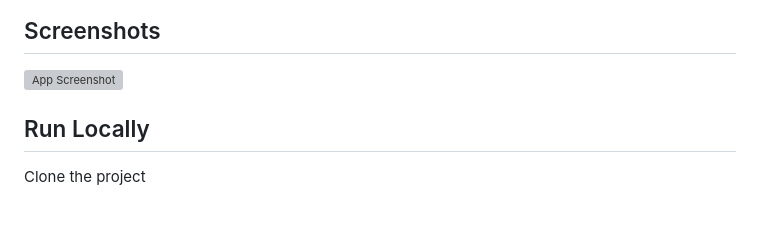
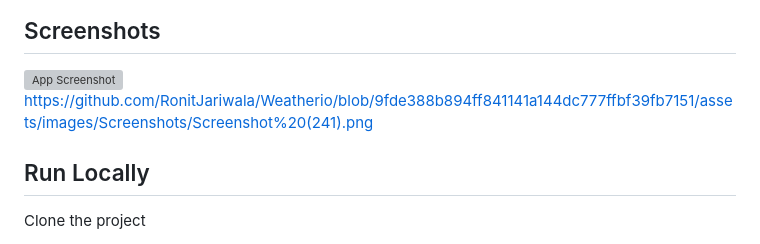
Before and after one commit to RonitJariwala/Weatherio, a Markdown page: README.md, the part around the change. Drawn GitHub-style; blank space fills up the shorter version; grey boxes are pictures that could not be loaded.

```diff
--- a/README.md
+++ b/README.md
@@ -106,6 +106,7 @@ The `route.js` file manages the application's routing system. It defines routes
 ## Screenshots
 
 ![App Screenshot](https://github.com/RonitJariwala/Weatherio/blob/01010b67a7028968be61cc84b758d811d2e182cf/assets/images/Screenshots/Screenshot%20(240).png)
+https://github.com/RonitJariwala/Weatherio/blob/9fde388b894ff841141a144dc777ffbf39fb7151/assets/images/Screenshots/Screenshot%20(241).png
 
 ## Run Locally
 
```
